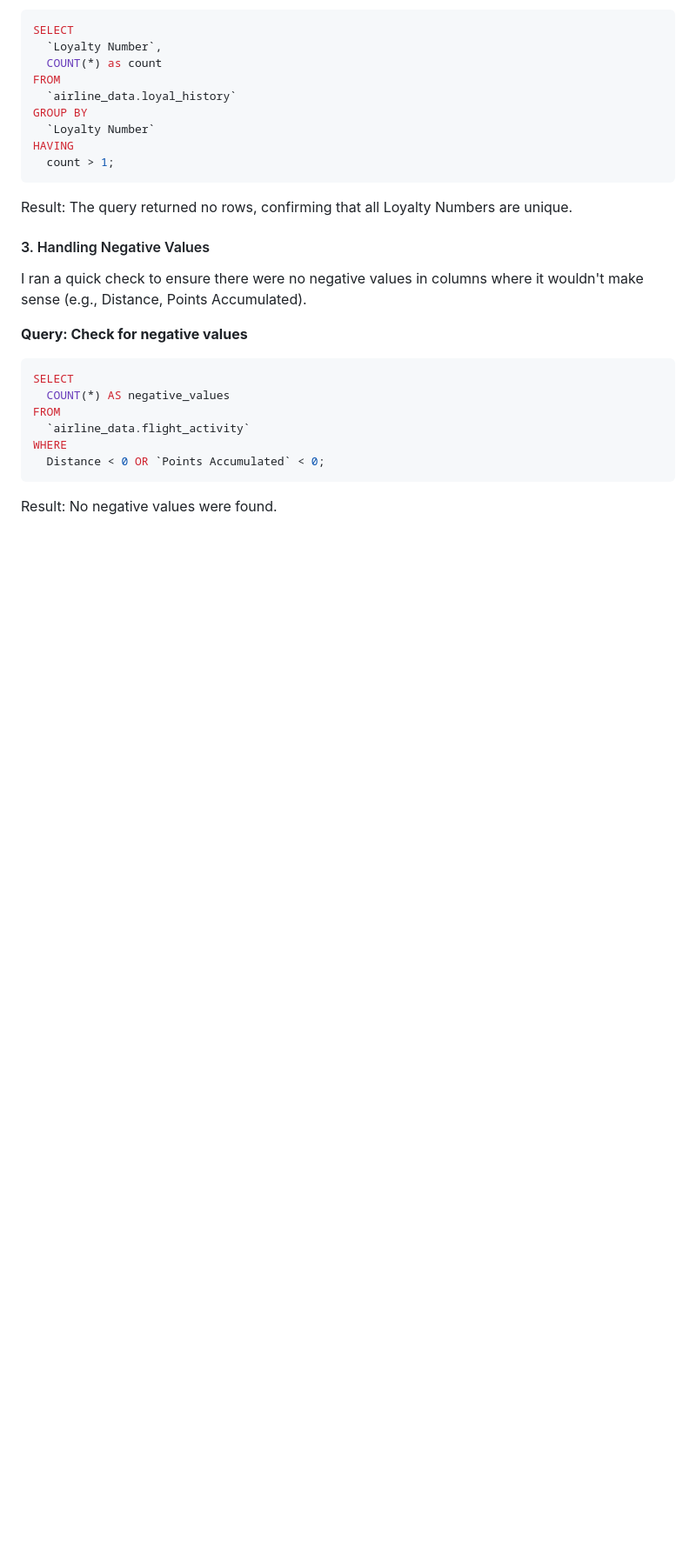
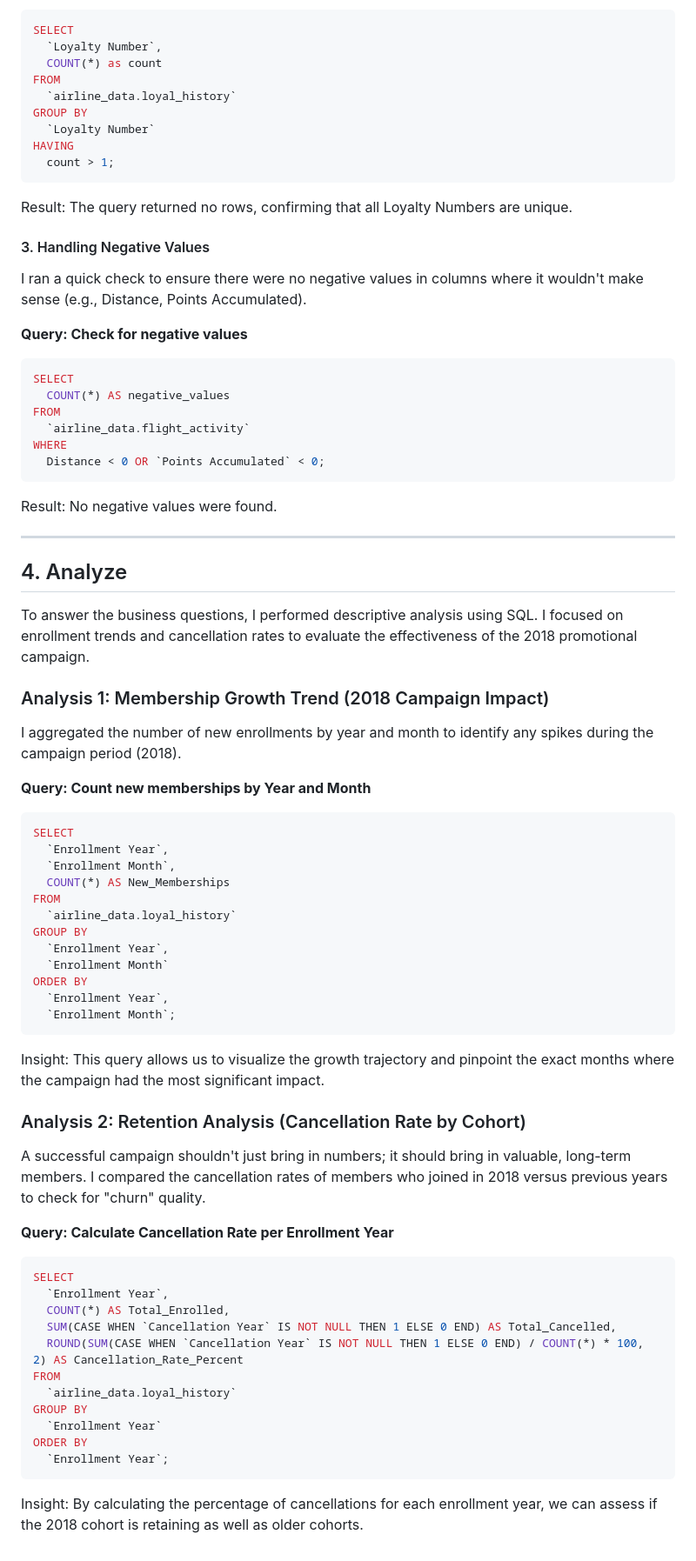
Before and after one commit to Elin55555/elin55555.github.io, a Markdown page: airline-analysis.md, the part around the change printed below. Shown: that part at 87% size. Drawn GitHub-style; blank space fills up the shorter version.

````diff
--- a/airline-analysis.md
+++ b/airline-analysis.md
@@ -109,3 +111,48 @@ WHERE
   Distance < 0 OR `Points Accumulated` < 0;
 ```
 Result: No negative values were found.
+
+---
+
+## 4. Analyze
+To answer the business questions, I performed descriptive analysis using SQL. I focused on enrollment trends and cancellation rates to evaluate the effectiveness of the 2018 promotional campaign.
+
+### Analysis 1: Membership Growth Trend (2018 Campaign Impact)
+I aggregated the number of new enrollments by year and month to identify any spikes during the campaign period (2018).
+
+**Query: Count new memberships by Year and Month**
+```sql
+SELECT
+  `Enrollment Year`,
+  `Enrollment Month`,
+  COUNT(*) AS New_Memberships
+FROM
+  `airline_data.loyal_history`
+GROUP BY
+  `Enrollment Year`,
+  `Enrollment Month`
+ORDER BY
+  `Enrollment Year`,
+  `Enrollment Month`;
+```
+Insight: This query allows us to visualize the growth trajectory and pinpoint the exact months where the campaign had the most significant impact.
+
+### Analysis 2: Retention Analysis (Cancellation Rate by Cohort)
+A successful campaign shouldn't just bring in numbers; it should bring in valuable, long-term members. I compared the cancellation rates of members who joined in 2018 versus previous years to check for "churn" quality.
+
+**Query: Calculate Cancellation Rate per Enrollment Year**
+
+```sql
+SELECT
+  `Enrollment Year`,
+  COUNT(*) AS Total_Enrolled,
+  SUM(CASE WHEN `Cancellation Year` IS NOT NULL THEN 1 ELSE 0 END) AS Total_Cancelled,
+  ROUND(SUM(CASE WHEN `Cancellation Year` IS NOT NULL THEN 1 ELSE 0 END) / COUNT(*) * 100, 2) AS Cancellation_Rate_Percent
+FROM
+  `airline_data.loyal_history`
+GROUP BY
+  `Enrollment Year`
+ORDER BY
+  `Enrollment Year`;
+```
+Insight: By calculating the percentage of cancellations for each enrollment year, we can assess if the 2018 cohort is retaining as well as older cohorts.
````
Also changed, not shown: other parts of airline-analysis.md (+2 -0 lines).
